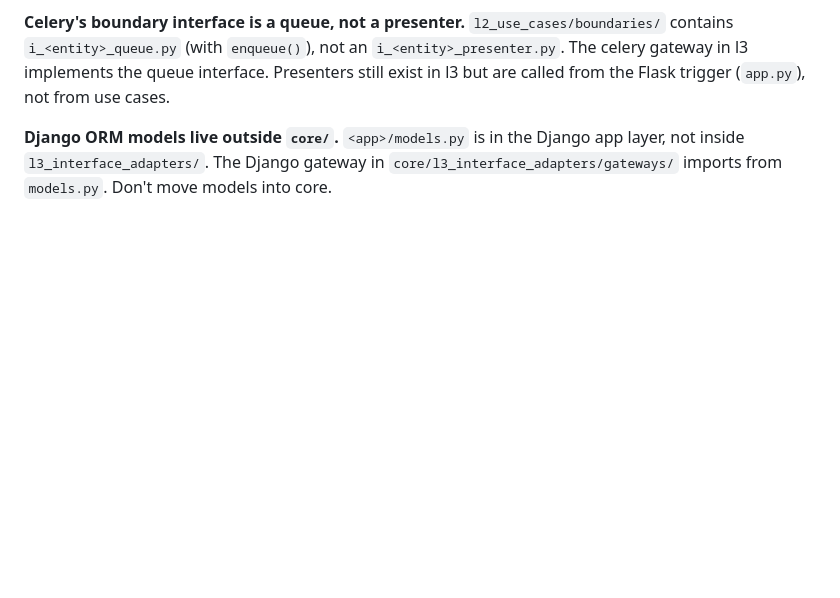
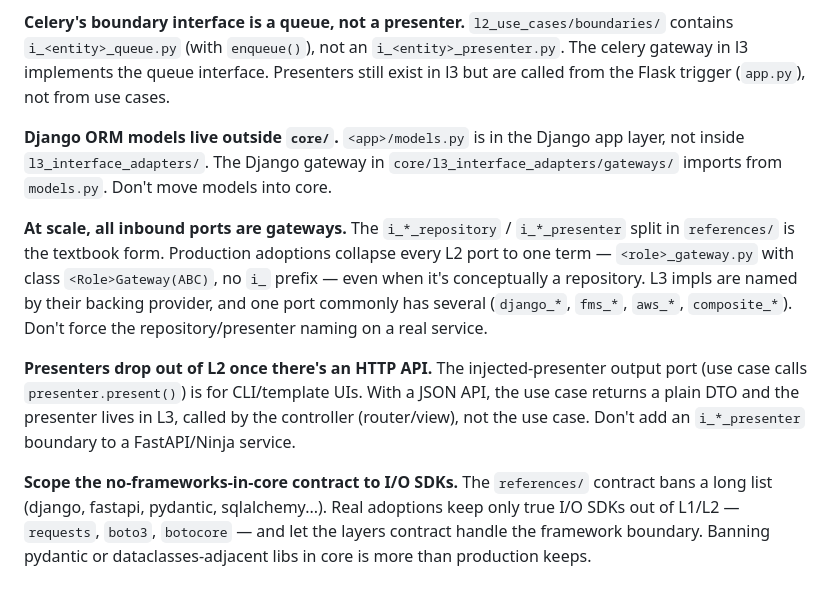
Before and after one commit to CJHwong/py-clean-architecture-examples, a Markdown page: skills/py-clean-arch/SKILL.md, the part around the change. Drawn GitHub-style; blank space fills up the shorter version.

Commit message:
docs(skill): note where production adoptions diverge from the reference
Add gotchas for gateway-only port naming, presenters moving to L3 with an
HTTP API, and scoping the no-frameworks-in-core contract to I/O SDKs.

```diff
--- a/skills/py-clean-arch/SKILL.md
+++ b/skills/py-clean-arch/SKILL.md
@@ -110,3 +110,9 @@ Things an agent gets wrong without being told:
 **Celery's boundary interface is a queue, not a presenter.** `l2_use_cases/boundaries/` contains `i_<entity>_queue.py` (with `enqueue()`), not an `i_<entity>_presenter.py`. The celery gateway in l3 implements the queue interface. Presenters still exist in l3 but are called from the Flask trigger (`app.py`), not from use cases.
 
 **Django ORM models live outside `core/`.** `<app>/models.py` is in the Django app layer, not inside `l3_interface_adapters/`. The Django gateway in `core/l3_interface_adapters/gateways/` imports from `models.py`. Don't move models into core.
+
+**At scale, all inbound ports are gateways.** The `i_*_repository` / `i_*_presenter` split in `references/` is the textbook form. Production adoptions collapse every L2 port to one term — `<role>_gateway.py` with class `<Role>Gateway(ABC)`, no `i_` prefix — even when it's conceptually a repository. L3 impls are named by their backing provider, and one port commonly has several (`django_*`, `fms_*`, `aws_*`, `composite_*`). Don't force the repository/presenter naming on a real service.
+
+**Presenters drop out of L2 once there's an HTTP API.** The injected-presenter output port (use case calls `presenter.present()`) is for CLI/template UIs. With a JSON API, the use case returns a plain DTO and the presenter lives in L3, called by the controller (router/view), not the use case. Don't add an `i_*_presenter` boundary to a FastAPI/Ninja service.
+
+**Scope the no-frameworks-in-core contract to I/O SDKs.** The `references/` contract bans a long list (django, fastapi, pydantic, sqlalchemy...). Real adoptions keep only true I/O SDKs out of L1/L2 — `requests`, `boto3`, `botocore` — and let the layers contract handle the framework boundary. Banning pydantic or dataclasses-adjacent libs in core is more than production keeps.
```
